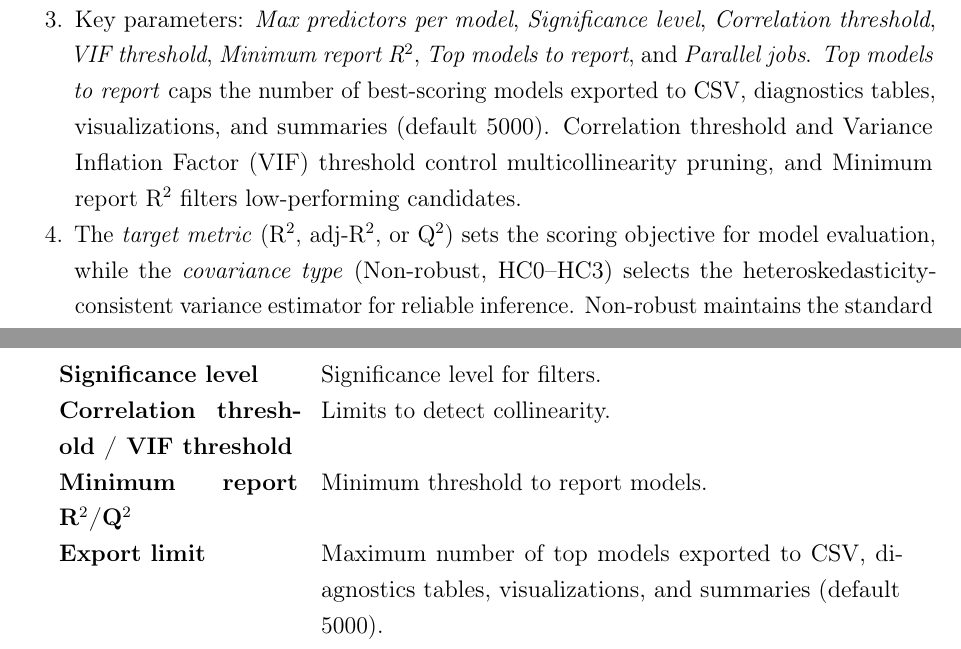
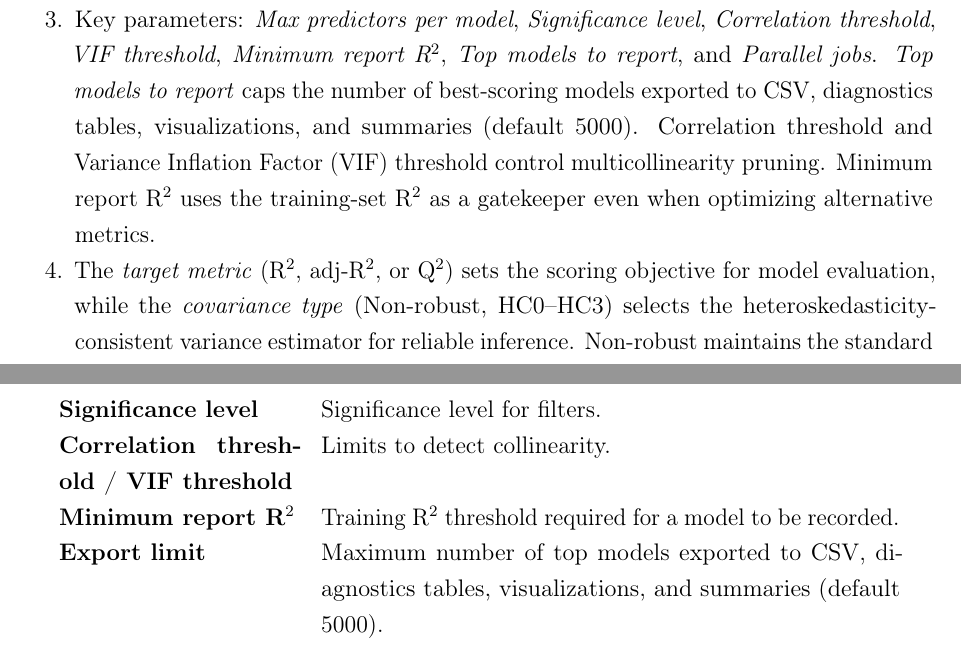
Before and after one commit to Jacksonalcazar/MLR-X, a LaTeX document (MLRX_manual.tex): two parts of pages 5 and 11 of 14, joined at a grey line, cut so that both start at the same text. Compiled offline with pdfLaTeX.

Commit message:
Clarify minimum report threshold documentation

```diff
--- a/MLRX_manual.tex
+++ b/MLRX_manual.tex
@@ -139,7 +139,7 @@ If you select \textbf{None} (full dataset), you can still perform external valid
   \begin{enumerate}[label=\arabic*.]
    \item Search method: \textbf{EPR-S} (Expand--Perturb--Reduce--Swap) or \textbf{All Subsets}. EPR-S is a new, original method implemented in this software (doi.org/xxxxx).
    \item EPR-S parameters: \emph{Number of seeds}, \emph{Seed size}, and \emph{Set iterations/seed}. Seeds are the independent starting points used to explore model combinations. Recommendation buttons help populate these values. Set iterations/seed can run in \textit{auto} (estimate and apply the maximum per seed automatically), \textit{manual} (requires max iterations per seed), or \textit{converge (run until convergence)}, and this last option may take a long time.
-  \item Key parameters: \emph{Max predictors per model}, \emph{Significance level}, \emph{Correlation threshold}, \emph{VIF threshold}, \emph{Minimum report R$^2$}, \emph{Top models to report}, and \emph{Parallel jobs}. \emph{Top models to report} caps the number of best-scoring models exported to CSV, diagnostics tables, visualizations, and summaries (default 5000). Correlation threshold and Variance Inflation Factor (VIF) threshold control multicollinearity pruning, and Minimum report R$^2$ filters low-performing candidates.
+  \item Key parameters: \emph{Max predictors per model}, \emph{Significance level}, \emph{Correlation threshold}, \emph{VIF threshold}, \emph{Minimum report R$^2$}, \emph{Top models to report}, and \emph{Parallel jobs}. \emph{Top models to report} caps the number of best-scoring models exported to CSV, diagnostics tables, visualizations, and summaries (default 5000). Correlation threshold and Variance Inflation Factor (VIF) threshold control multicollinearity pruning. Minimum report R$^2$ uses the training-set R$^2$ as a gatekeeper even when optimizing alternative metrics.
   \item The \emph{target metric} (R$^2$, adj-R$^2$, or Q$^2$) sets the scoring objective for model evaluation, while the \emph{covariance type} (Non-robust, HC0--HC3) selects the heteroskedasticity-consistent variance estimator for reliable inference. Non-robust maintains the standard OLS covariance matrix, valid only under homoskedasticity. HC0 implements the classic White (1980) estimator, replacing the constant error variance with squared residuals. HC1 applies a small-sample degrees-of-freedom adjustment to HC0. HC2 down-weights high-leverage observations through the diagonal of the hat matrix ($h_i$), using the weighting factor $1/(1-h_i)$. HC3 applies the most conservative leverage adjustment with weighting factor $1/(1-h_i)^2$, approximating the jackknife estimator and providing maximum protection against influential observations. The progression from HC0 to HC3 represents increasing robustness to both heteroskedasticity and leverage points in finite samples.
    \item \emph{Clip predictions to}: define lower and/or upper bounds to constrain predicted values for scoring and exports.
   \end{enumerate}
@@ -286,7 +286,7 @@ Max Predictors / Seeds / Seed Size & EPR-S engine parameters.\\
 Covariance estimator & Non robust, HC0, HC1, HC2, HC3.\\
 Significance level & Significance level for filters.\\
 Correlation threshold / VIF threshold & Limits to detect collinearity.\\
-Minimum report R$^2$/Q$^2$ & Minimum threshold to report models.\\
+Minimum report R$^2$ & Training R$^2$ threshold required for a model to be recorded.\\
 Export limit & Maximum number of top models exported to CSV, diagnostics tables, visualizations, and summaries (default 5000).\\
 Parallel jobs & Cores to use (normalized to at least 1).\\
 Iterations mode & Auto, Manual (requires \emph{Max iterations per seed}) or Converge.\\
```
Also changed, not shown: MLRX_manual.tex (2 more changed lines).
